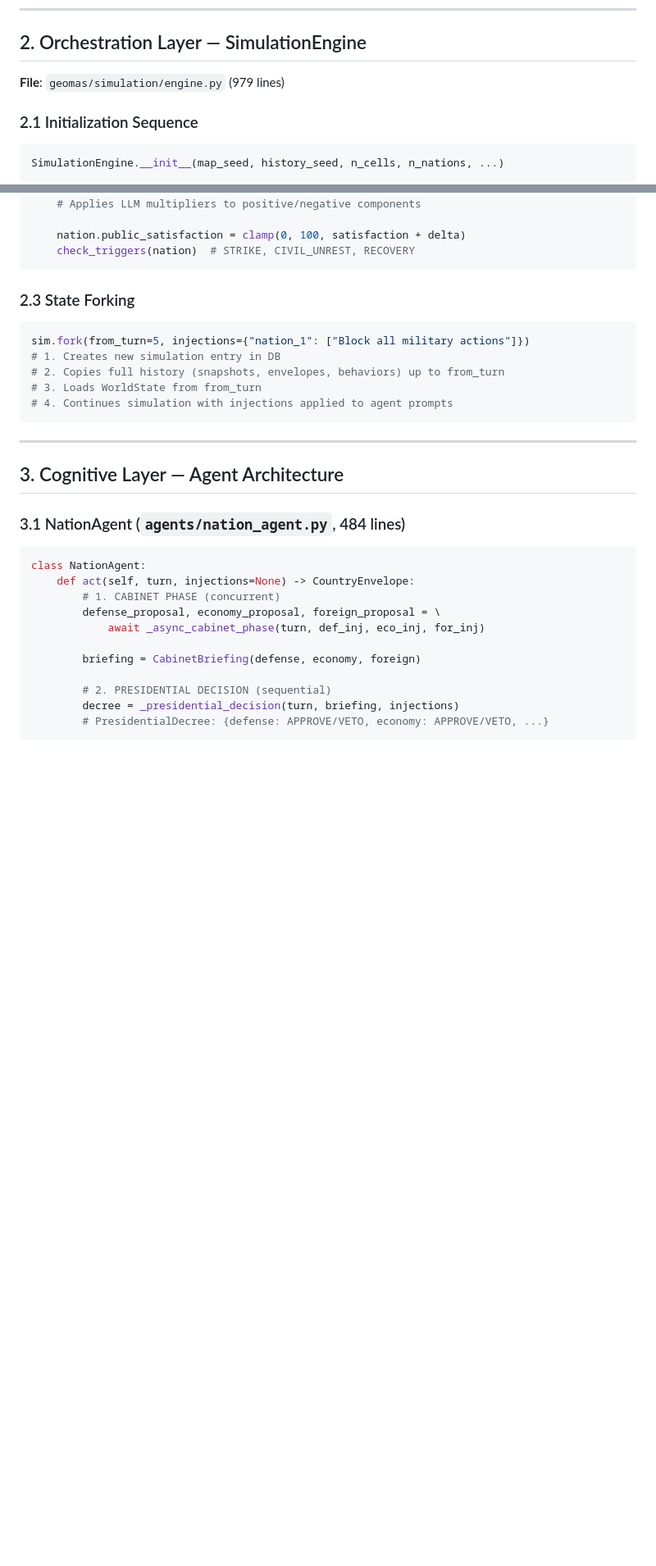
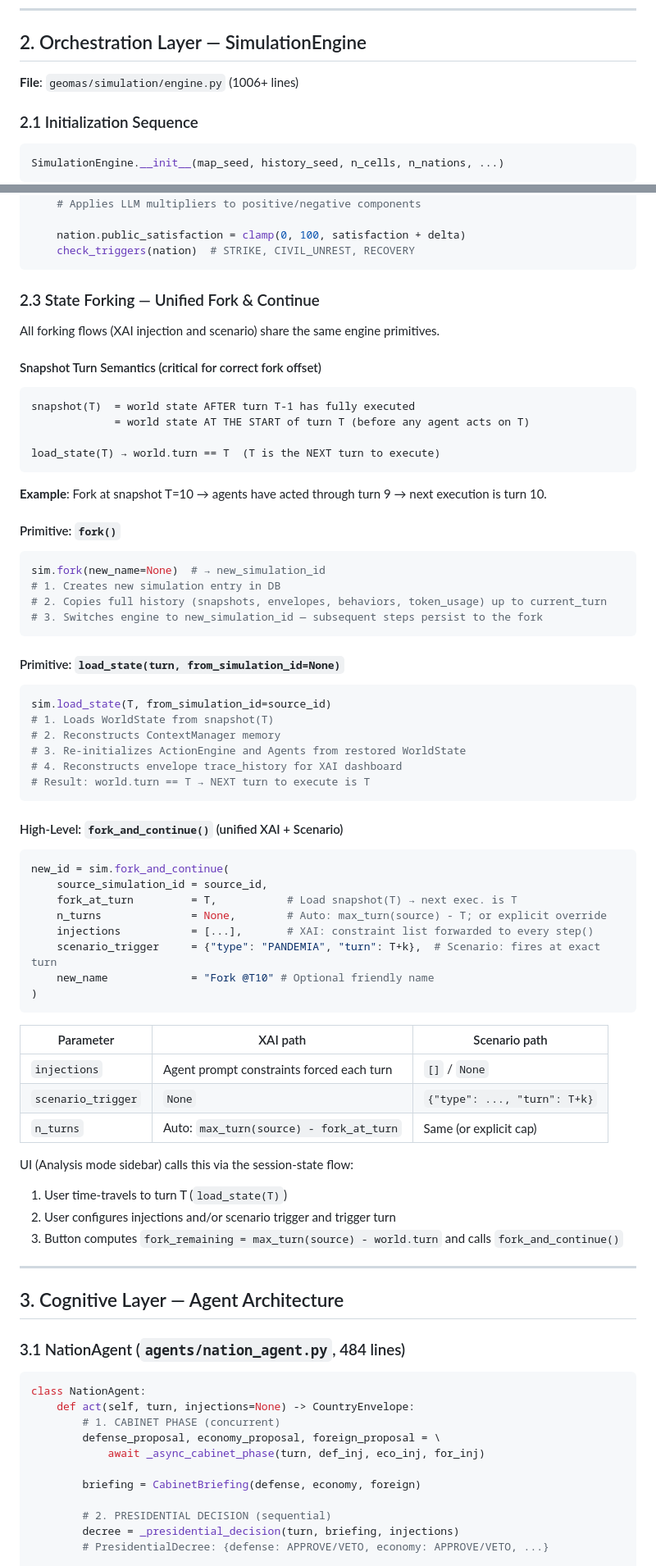
Before and after one commit to SugarStoneMaster/GeoMAS, a Markdown page: docs/architecture.md, 2 parts joined by grey strips. Shown at 82% size. Drawn GitHub-style; blank space fills up the shorter version.

Commit message:
Update docs genesis and scenario forking

````diff
--- a/docs/architecture.md
+++ b/docs/architecture.md
@@ -48,7 +48,7 @@ GeoMAS is a multi-layered simulation environment built for structural determinis
 
 ## 2. Orchestration Layer — SimulationEngine
 
-**File**: `geomas/simulation/engine.py` (979 lines)
+**File**: `geomas/simulation/engine.py` (1006+ lines)
 
 ### 2.1 Initialization Sequence
 ```python
@@ -143,15 +150,60 @@ for each active nation:
     check_triggers(nation)  # STRIKE, CIVIL_UNREST, RECOVERY
 ```
 
-### 2.3 State Forking
+### 2.3 State Forking — Unified Fork & Continue
 
+All forking flows (XAI injection and scenario) share the same engine primitives.
+
+#### Snapshot Turn Semantics (critical for correct fork offset)
+```
+snapshot(T)  = world state AFTER turn T-1 has fully executed
+             = world state AT THE START of turn T (before any agent acts on T)
+
+load_state(T) → world.turn == T  (T is the NEXT turn to execute)
+```
+
+**Example**: Fork at snapshot T=10 → agents have acted through turn 9 → next execution is turn 10.
+
+#### Primitive: `fork()`
 ```python
-sim.fork(from_turn=5, injections={"nation_1": ["Block all military actions"]})
+sim.fork(new_name=None)  # → new_simulation_id
 # 1. Creates new simulation entry in DB
-# 2. Copies full history (snapshots, envelopes, behaviors) up to from_turn
-# 3. Loads WorldState from from_turn
-# 4. Continues simulation with injections applied to agent prompts
+# 2. Copies full history (snapshots, envelopes, behaviors, token_usage) up to current_turn
+# 3. Switches engine to new_simulation_id — subsequent steps persist to the fork
 ```
+
+#### Primitive: `load_state(turn, from_simulation_id=None)`
+```python
+sim.load_state(T, from_simulation_id=source_id)
+# 1. Loads WorldState from snapshot(T)
+# 2. Reconstructs ContextManager memory
+# 3. Re-initializes ActionEngine and Agents from restored WorldState
+# 4. Reconstructs envelope trace_history for XAI dashboard
+# Result: world.turn == T → NEXT turn to execute is T
+```
+
+#### High-Level: `fork_and_continue()` (unified XAI + Scenario)
+```python
+new_id = sim.fork_and_continue(
+    source_simulation_id = source_id,
+    fork_at_turn         = T,           # Load snapshot(T) → next exec. is T
+    n_turns              = None,        # Auto: max_turn(source) - T; or explicit override
+    injections           = [...],       # XAI: constraint list forwarded to every step()
+    scenario_trigger     = {"type": "PANDEMIA", "turn": T+k},  # Scenario: fires at exact turn
+    new_name             = "Fork @T10" # Optional friendly name
+)
+```
+
+| Parameter | XAI path | Scenario path |
+|-----------|----------|---------------|
+| `injections` | Agent prompt constraints forced each turn | `[]` / `None` |
+| `scenario_trigger` | `None` | `{"type": ..., "turn": T+k}` |
+| `n_turns` | Auto: `max_turn(source) - fork_at_turn` | Same (or explicit cap) |
+
+UI (Analysis mode sidebar) calls this via the session-state flow:
+1. User time-travels to turn T (`load_state(T)`)
+2. User configures injections and/or scenario trigger and trigger turn
+3. Button computes `fork_remaining = max_turn(source) - world.turn` and calls `fork_and_continue()`
 
 ---
 
````
Also changed, not shown: other parts of docs/architecture.md (+45 -2 lines), docs/high_level_overview.md (+43 -8 lines).
